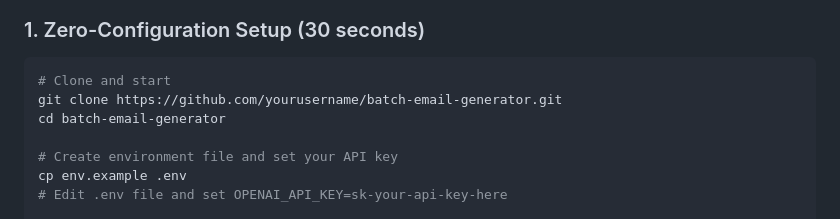
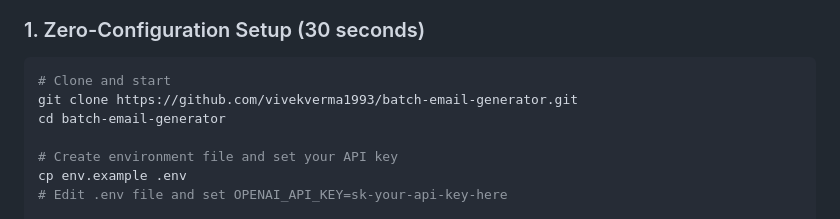
Before and after one commit to vivekverma1993/batch-email-generator, a Markdown page: README.md, the part around the change. GitHub-like rendering.

````diff
--- a/README.md
+++ b/README.md
@@ -40,7 +40,7 @@ A production-ready FastAPI application that generates personalized outreach emai
 
    ```bash
 # Clone and start
-   git clone https://github.com/yourusername/batch-email-generator.git
+   git clone https://github.com/vivekverma1993/batch-email-generator.git
    cd batch-email-generator
 
 # Create environment file and set your API key
````
